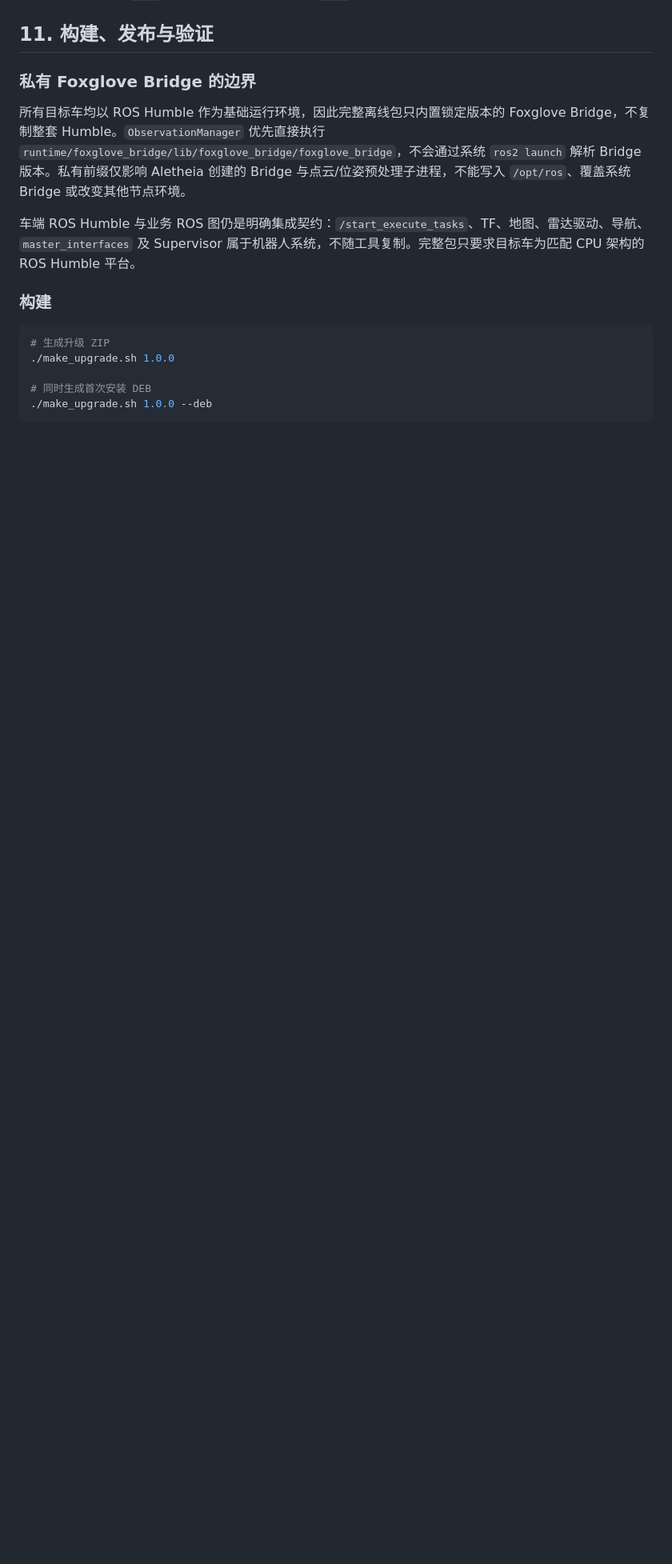
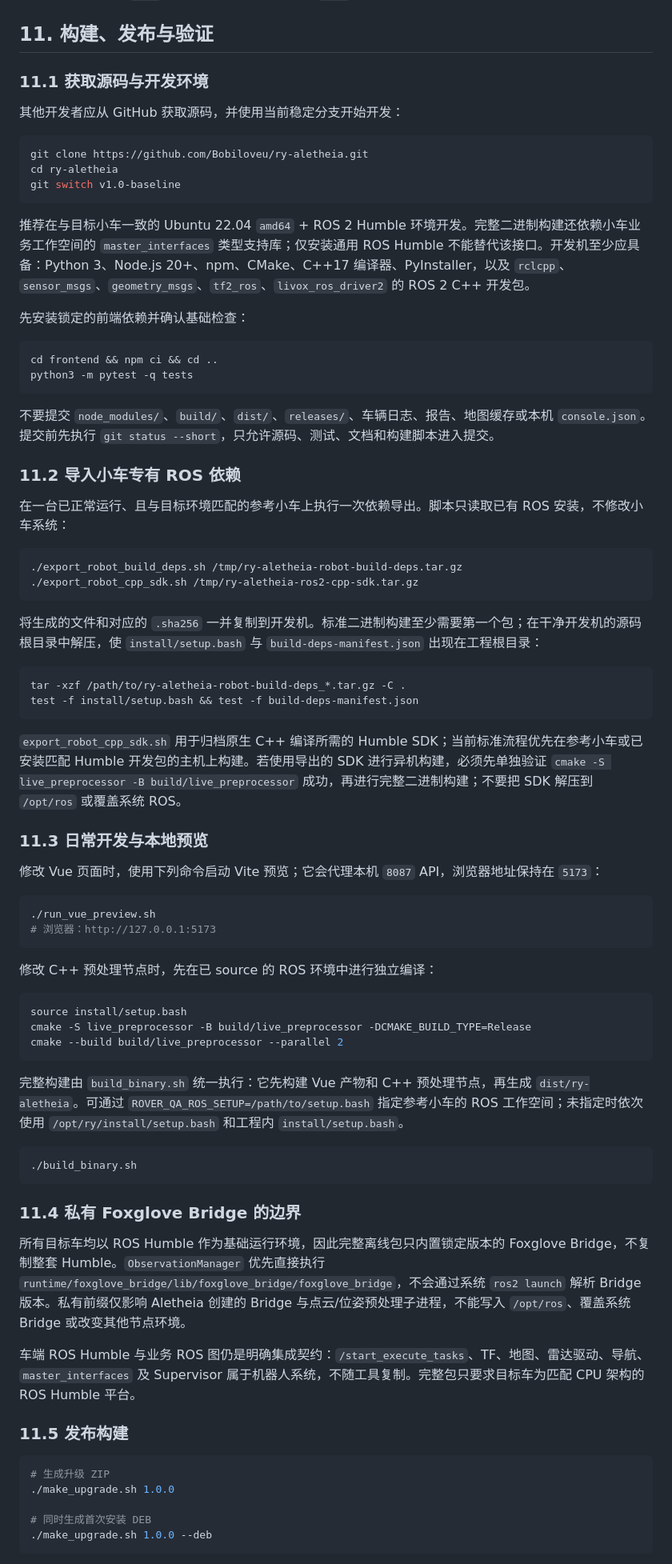
Before and after one commit to Bobiloveu/ry-aletheia, a Markdown page: PROJECT_OVERVIEW.md, the part around one of its changes. Shown at 80% size. GitHub-like rendering; blank space fills up the shorter version.

Commit message:
docs: add source development and build onboarding

````diff
--- a/PROJECT_OVERVIEW.md
+++ b/PROJECT_OVERVIEW.md
@@ -210,13 +210,75 @@ Vite 预览调用本机 `8087` API；页面导航必须保持在 `5173`，不能
 
 ## 11. 构建、发布与验证
 
-### 私有 Foxglove Bridge 的边界
+### 11.1 获取源码与开发环境
+
+其他开发者应从 GitHub 获取源码，并使用当前稳定分支开始开发：
+
+```bash
+git clone https://github.com/Bobiloveu/ry-aletheia.git
+cd ry-aletheia
+git switch v1.0-baseline
+```
+
+推荐在与目标小车一致的 Ubuntu 22.04 `amd64` + ROS 2 Humble 环境开发。完整二进制构建还依赖小车业务工作空间的 `master_interfaces` 类型支持库；仅安装通用 ROS Humble 不能替代该接口。开发机至少应具备：Python 3、Node.js 20+、npm、CMake、C++17 编译器、PyInstaller，以及 `rclcpp`、`sensor_msgs`、`geometry_msgs`、`tf2_ros`、`livox_ros_driver2` 的 ROS 2 C++ 开发包。
+
+先安装锁定的前端依赖并确认基础检查：
+
+```bash
+cd frontend && npm ci && cd ..
+python3 -m pytest -q tests
+```
+
+不要提交 `node_modules/`、`build/`、`dist/`、`releases/`、车辆日志、报告、地图缓存或本机 `console.json`。提交前先执行 `git status --short`，只允许源码、测试、文档和构建脚本进入提交。
+
+### 11.2 导入小车专有 ROS 依赖
+
+在一台已正常运行、且与目标环境匹配的参考小车上执行一次依赖导出。脚本只读取已有 ROS 安装，不修改小车系统：
+
+```bash
+./export_robot_build_deps.sh /tmp/ry-aletheia-robot-build-deps.tar.gz
+./export_robot_cpp_sdk.sh /tmp/ry-aletheia-ros2-cpp-sdk.tar.gz
+```
+
+将生成的文件和对应的 `.sha256` 一并复制到开发机。标准二进制构建至少需要第一个包；在干净开发机的源码根目录中解压，使 `install/setup.bash` 与 `build-deps-manifest.json` 出现在工程根目录：
+
+```bash
+tar -xzf /path/to/ry-aletheia-robot-build-deps_*.tar.gz -C .
+test -f install/setup.bash && test -f build-deps-manifest.json
+```
+
+`export_robot_cpp_sdk.sh` 用于归档原生 C++ 编译所需的 Humble SDK；当前标准流程优先在参考小车或已安装匹配 Humble 开发包的主机上构建。若使用导出的 SDK 进行异机构建，必须先单独验证 `cmake -S live_preprocessor -B build/live_preprocessor` 成功，再进行完整二进制构建；不要把 SDK 解压到 `/opt/ros` 或覆盖系统 ROS。
+
+### 11.3 日常开发与本地预览
+
+修改 Vue 页面时，使用下列命令启动 Vite 预览；它会代理本机 `8087` API，浏览器地址保持在 `5173`：
+
+```bash
+./run_vue_preview.sh
+# 浏览器：http://127.0.0.1:5173
+```
+
+修改 C++ 预处理节点时，先在已 source 的 ROS 环境中进行独立编译：
+
+```bash
+source install/setup.bash
+cmake -S live_preprocessor -B build/live_preprocessor -DCMAKE_BUILD_TYPE=Release
+cmake --build build/live_preprocessor --parallel 2
+```
+
+完整构建由 `build_binary.sh` 统一执行：它先构建 Vue 产物和 C++ 预处理节点，再生成 `dist/ry-aletheia`。可通过 `ROVER_QA_ROS_SETUP=/path/to/setup.bash` 指定参考小车的 ROS 工作空间；未指定时依次使用 `/opt/ry/install/setup.bash` 和工程内 `install/setup.bash`。
+
+```bash
+./build_binary.sh
+```
+
+### 11.4 私有 Foxglove Bridge 的边界
 
 所有目标车均以 ROS Humble 作为基础运行环境，因此完整离线包只内置锁定版本的 Foxglove Bridge，不复制整套 Humble。`ObservationManager` 优先直接执行 `runtime/foxglove_bridge/lib/foxglove_bridge/foxglove_bridge`，不会通过系统 `ros2 launch` 解析 Bridge 版本。私有前缀仅影响 Aletheia 创建的 Bridge 与点云/位姿预处理子进程，不能写入 `/opt/ros`、覆盖系统 Bridge 或改变其他节点环境。
 
 车端 ROS Humble 与业务 ROS 图仍是明确集成契约：`/start_execute_tasks`、TF、地图、雷达驱动、导航、`master_interfaces` 及 Supervisor 属于机器人系统，不随工具复制。完整包只要求目标车为匹配 CPU 架构的 ROS Humble 平台。
 
-### 构建
+### 11.5 发布构建
 
 ```bash
 # 生成升级 ZIP
````
Also changed, not shown: other parts of PROJECT_OVERVIEW.md (+1 -1 lines).
